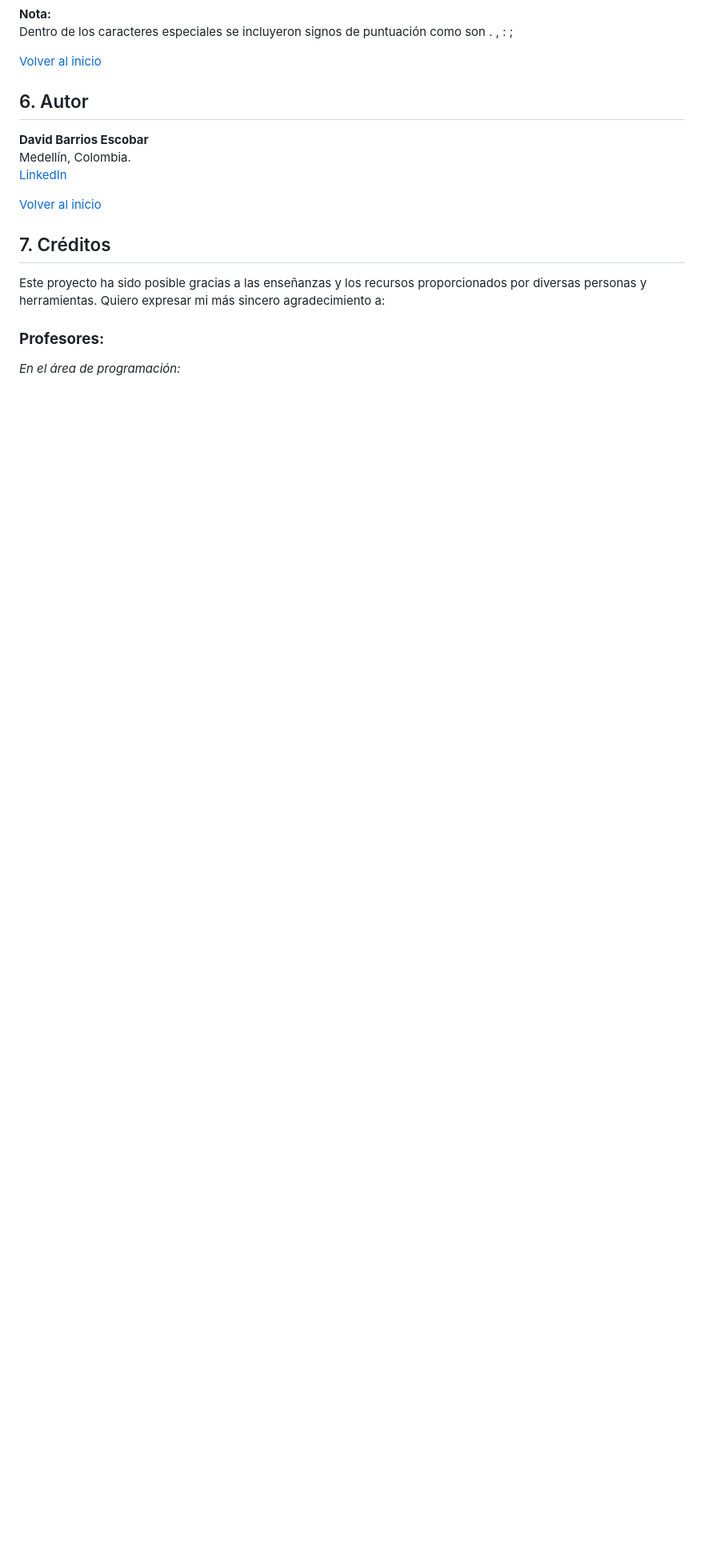
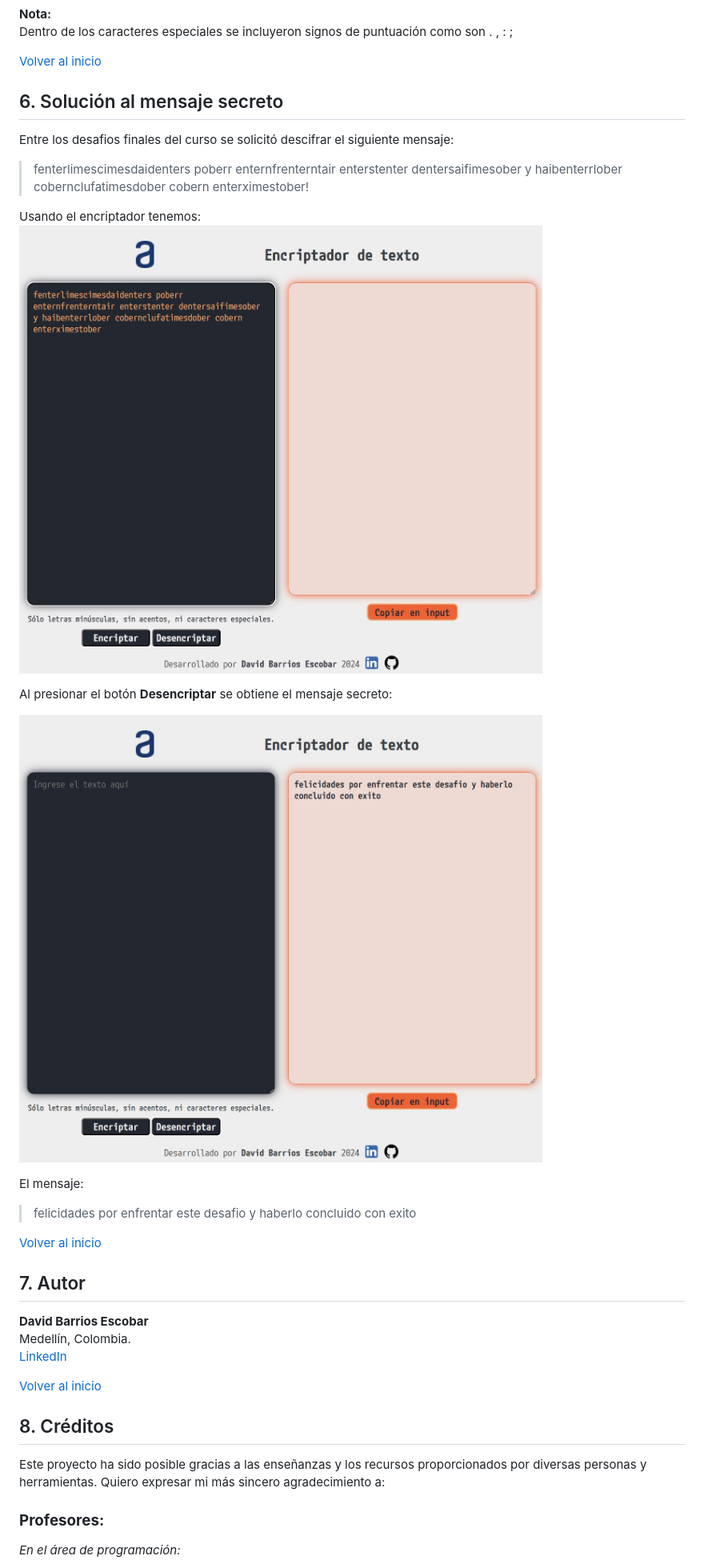
Before and after one commit to Kosmas1122/Encriptador_Texto_Alura, a Markdown page: Readme.md, the part around the change printed below. Shown: that part at 80% size. GitHub-like rendering; pictures changed too: images/Solución Mensaje Secreto_Entrada.jpg (added), images/Solución Mensaje Secreto_Salida.jpg (added); blank space fills up the shorter version.

Commit message:
Añade sección solución al mensaje secreto en el Readme.md

```diff
--- a/Readme.md
+++ b/Readme.md
@@ -48,7 +50,23 @@ Dentro de los caracteres especiales se incluyeron signos de puntuación como son
 
 [Volver al inicio](#1-encriptador-de-texto)
 
-## 6. Autor
+## 6. Solución al mensaje secreto
+Entre los desafios finales del curso se solicitó descifrar el siguiente mensaje:
+> fenterlimescimesdaidenters poberr enternfrenterntair enterstenter dentersaifimesober y haibenterrlober cobernclufatimesdober cobern enterximestober!
+
+Usando el encriptador tenemos:
+![Entrada mensaje secreto](./images/Solución%20Mensaje%20Secreto_Entrada.jpg)
+
+Al presionar el botón **Desencriptar** se obtiene el mensaje secreto:
+
+![Salida mensaje secreto](./images/Solución%20Mensaje%20Secreto_Salida.jpg)
+
+El mensaje:
+> felicidades por enfrentar este desafio y haberlo concluido con exito
+
+[Volver al inicio](#1-encriptador-de-texto)
+
+## 7. Autor
 **David Barrios Escobar**
 Medellín, Colombia.
 <a href="http://www.linkedin.com/in/david-barrios-escobar-fust-meceng" target="_blank">LinkedIn</a>
@@ -56,7 +74,7 @@ Medellín, Colombia.
 [Volver al inicio](#1-encriptador-de-texto)
 
 
-## 7. Créditos
+## 8. Créditos
 <p style="text-align: justify;">Este proyecto ha sido posible gracias a las enseñanzas y los recursos proporcionados por diversas personas y herramientas. Quiero expresar mi más sincero agradecimiento a: </p>
 
 ### **Profesores:**
```
Also changed, not shown: other parts of Readme.md (+4 -2 lines).
